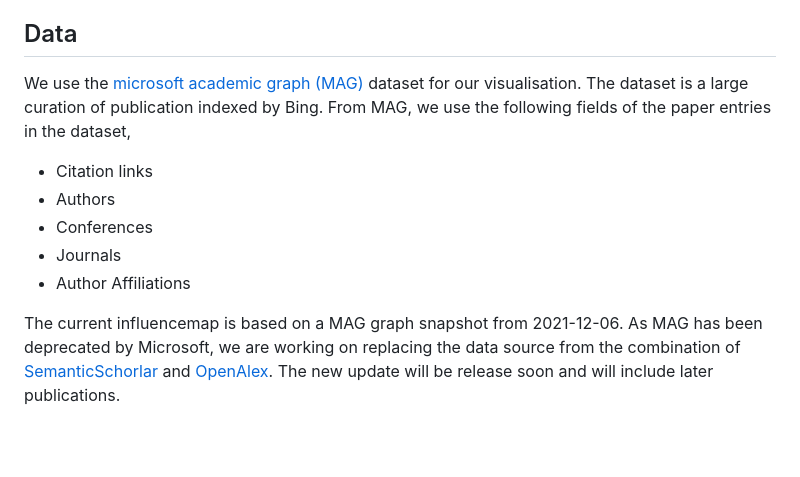
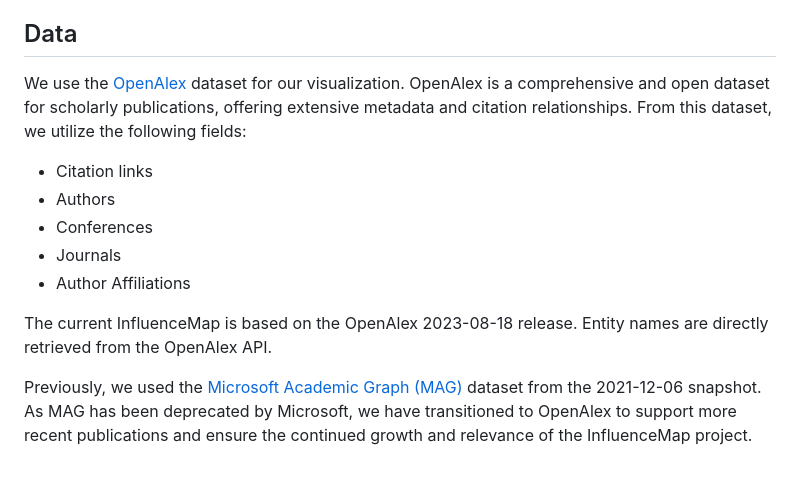
Before and after one commit to csmetrics/influencemap, a Markdown page: README.md, the part around the change. Rendered like a GitHub page; blank space fills up the shorter version.

Commit message:
Update dataset transition to OpenAlex

```diff
--- a/README.md
+++ b/README.md
@@ -83,7 +83,7 @@ Other definitions of influence which have not yet been explored with this data i
 
 ## Data
 
-We use the [microsoft academic graph (MAG)](https://www.microsoft.com/en-us/research/project/microsoft-academic-graph/) dataset for our visualisation. The dataset is a large curation of publication indexed by Bing. From MAG, we use the following fields of the paper entries in the dataset,
+We use the [OpenAlex](https://openalex.org/) dataset for our visualization. OpenAlex is a comprehensive and open dataset for scholarly publications, offering extensive metadata and citation relationships. From this dataset, we utilize the following fields:
 
 - Citation links
 - Authors
@@ -91,4 +91,6 @@ We use the [microsoft academic graph (MAG)](https://www.microsoft.com/en-us/rese
 - Journals
 - Author Affiliations
 
-The current influencemap is based on a MAG graph snapshot from 2021-12-06. As MAG has been deprecated by Microsoft, we are working on replacing the data source from the combination of [SemanticSchorlar](https://www.semanticscholar.org/) and [OpenAlex](https://openalex.org/). The new update will be release soon and will include later publications.
+The current InfluenceMap is based on the OpenAlex 2023-08-18 release. Entity names are directly retrieved from the OpenAlex API.
+
+Previously, we used the [Microsoft Academic Graph (MAG)](https://www.microsoft.com/en-us/research/project/microsoft-academic-graph/) dataset from the 2021-12-06 snapshot. As MAG has been deprecated by Microsoft, we have transitioned to OpenAlex to support more recent publications and ensure the continued growth and relevance of the InfluenceMap project.
```
